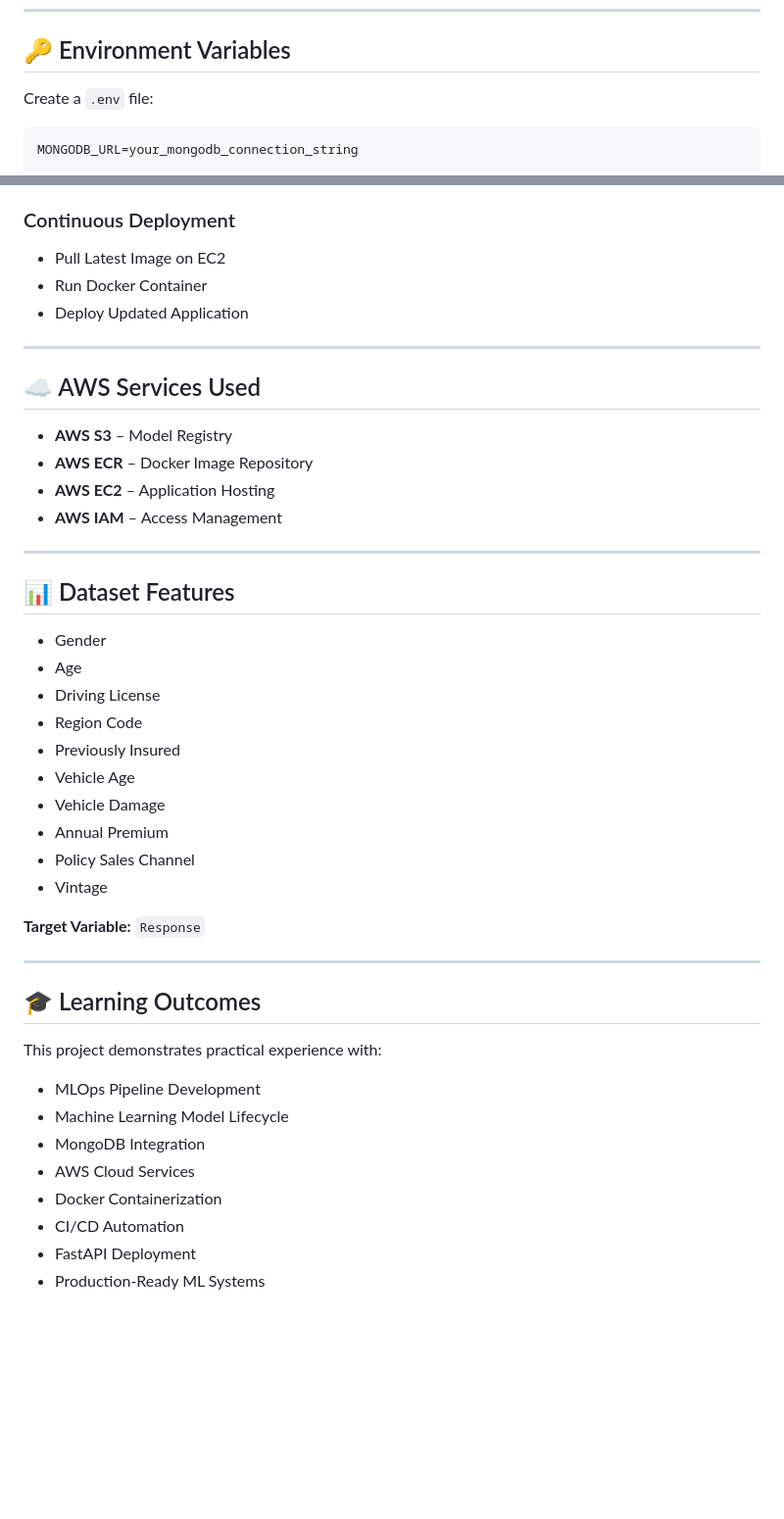
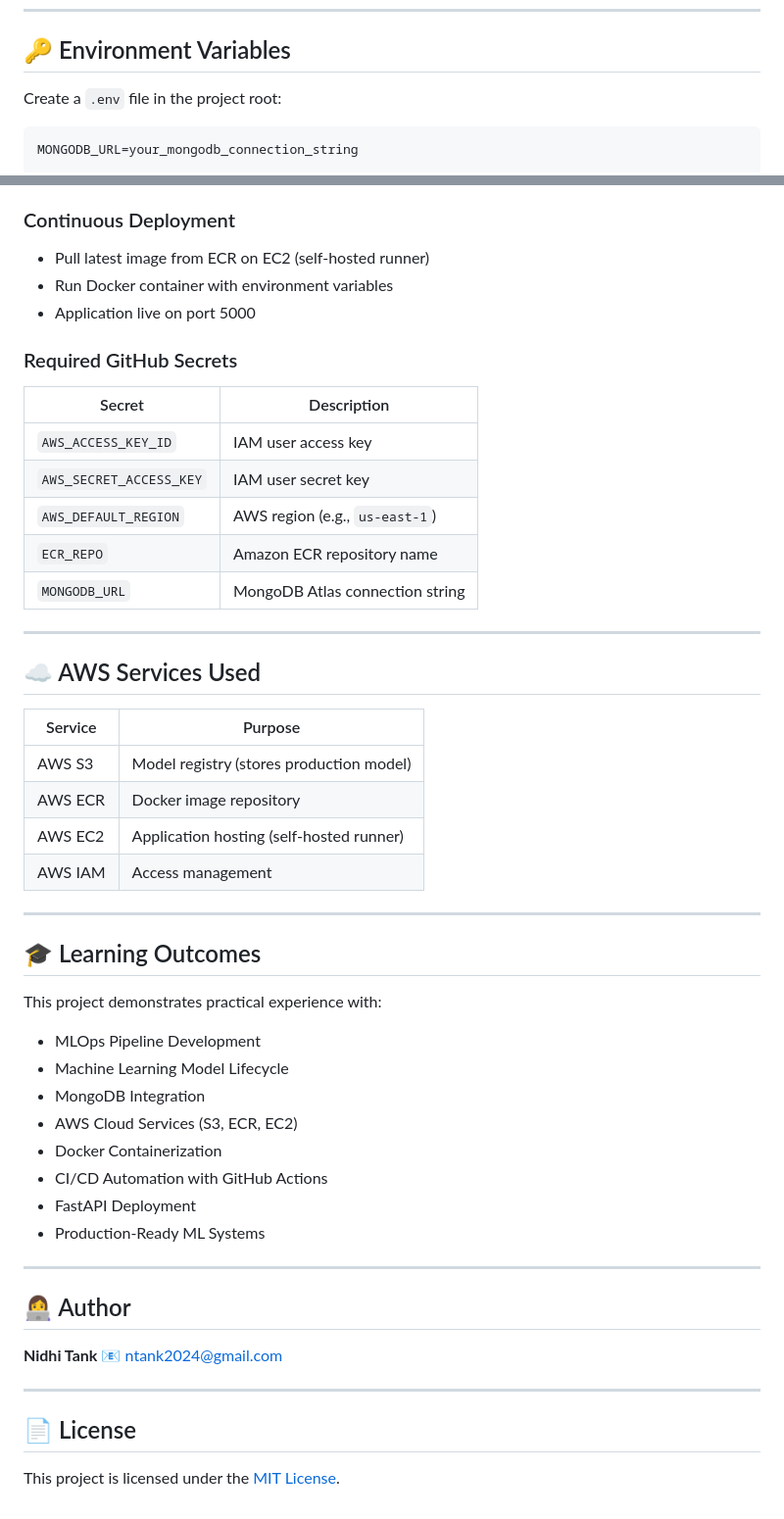
Before and after one commit to Mystery008/Project-01-MLOps, a Markdown page: README.md, 2 parts joined by grey strips. Shown at 98% size. Drawn GitHub-style; blank space fills up the shorter version.

````diff
--- a/README.md
+++ b/README.md
@@ -153,7 +208,7 @@ pip install -r requirements.txt
 
 ## 🔑 Environment Variables
 
-Create a `.env` file:
+Create a `.env` file in the project root:
 
 ```env
 MONGODB_URL=your_mongodb_connection_string
@@ -209,35 +298,30 @@ Implemented using **GitHub Actions**.
 
 ### Continuous Deployment
 
-* Pull Latest Image on EC2
-* Run Docker Container
-* Deploy Updated Application
+- Pull latest image from ECR on EC2 (self-hosted runner)
+- Run Docker container with environment variables
+- Application live on port 5000
+
+### Required GitHub Secrets
+
+| Secret | Description |
+|---|---|
+| `AWS_ACCESS_KEY_ID` | IAM user access key |
+| `AWS_SECRET_ACCESS_KEY` | IAM user secret key |
+| `AWS_DEFAULT_REGION` | AWS region (e.g., `us-east-1`) |
+| `ECR_REPO` | Amazon ECR repository name |
+| `MONGODB_URL` | MongoDB Atlas connection string |
 
 ---
 
 ## ☁️ AWS Services Used
 
-* **AWS S3** – Model Registry
-* **AWS ECR** – Docker Image Repository
-* **AWS EC2** – Application Hosting
-* **AWS IAM** – Access Management
-
----
-
-## 📊 Dataset Features
-
-* Gender
-* Age
-* Driving License
-* Region Code
-* Previously Insured
-* Vehicle Age
-* Vehicle Damage
-* Annual Premium
-* Policy Sales Channel
-* Vintage
-
-**Target Variable:** `Response`
+| Service | Purpose |
+|---|---|
+| AWS S3 | Model registry (stores production model) |
+| AWS ECR | Docker image repository |
+| AWS EC2 | Application hosting (self-hosted runner) |
+| AWS IAM | Access management |
 
 ---
 
@@ -245,11 +329,24 @@ Implemented using **GitHub Actions**.
 
 This project demonstrates practical experience with:
 
-* MLOps Pipeline Development
-* Machine Learning Model Lifecycle
-* MongoDB Integration
-* AWS Cloud Services
-* Docker Containerization
-* CI/CD Automation
-* FastAPI Deployment
-* Production-Ready ML Systems
+- MLOps Pipeline Development
+- Machine Learning Model Lifecycle
+- MongoDB Integration
+- AWS Cloud Services (S3, ECR, EC2)
+- Docker Containerization
+- CI/CD Automation with GitHub Actions
+- FastAPI Deployment
+- Production-Ready ML Systems
+
+---
+
+## 👩‍💻 Author
+
+**Nidhi Tank**
+📧 ntank2024@gmail.com
+
+---
+
+## 📄 License
+
+This project is licensed under the [MIT License](LICENSE).
````
Also changed, not shown: other parts of README.md (+145 -56 lines).
